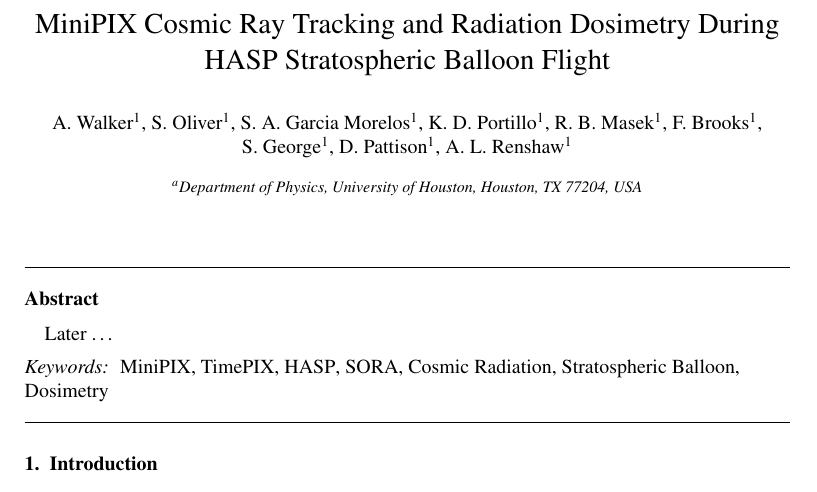
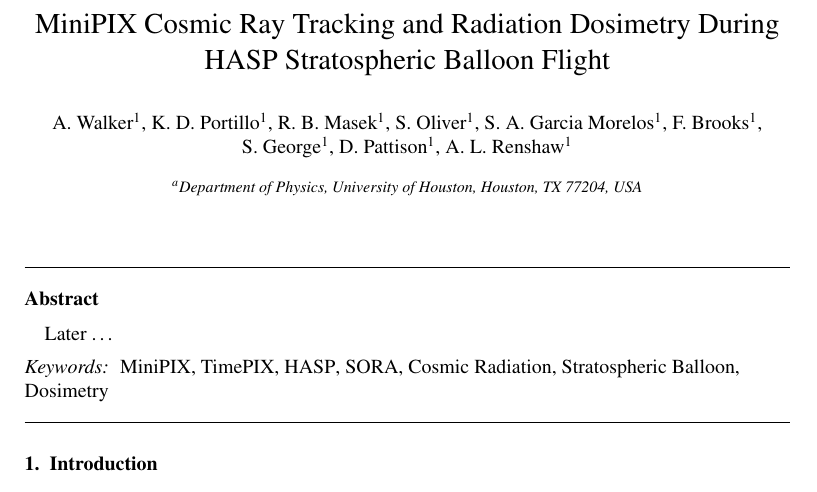
Before and after one commit to UH-MiniPix-Collaboration/MiniPIX, a LaTeX paper (paper/MiniPIX.tex): part of page 1 of 4, cut so that both start at the same text. Compiled offline with pdfLaTeX.

Commit message:
fixing authors format

```diff
--- a/paper/MiniPIX.tex
+++ b/paper/MiniPIX.tex
@@ -99,10 +99,10 @@
 
 % To avoid any authorship arguments I would suggest we order authors in alphabetical order by last name. Just a thought.
 \author{A.~Walker\fnref{label2}}
-\author{S.~Oliver\fnref{label3}}
-\author{S.~A.~Garcia~Morelos\fnref{label4}}
-\author{K.~D.~Portillo\fnref{label5}}
-\author{R.~B.~Masek\fnref{label6}}
+\author{K.~D.~Portillo\fnref{label3}}
+\author{R.~B.~Masek\fnref{label4}}
+\author{S.~Oliver\fnref{label5}}
+\author{S.~A.~Garcia~Morelos\fnref{label6}}
 \author{F.~Brooks\fnref{label7}}
 \author{S.~George\fnref{label8}}
 \author{D.~Pattison\fnref{label9}}
```
